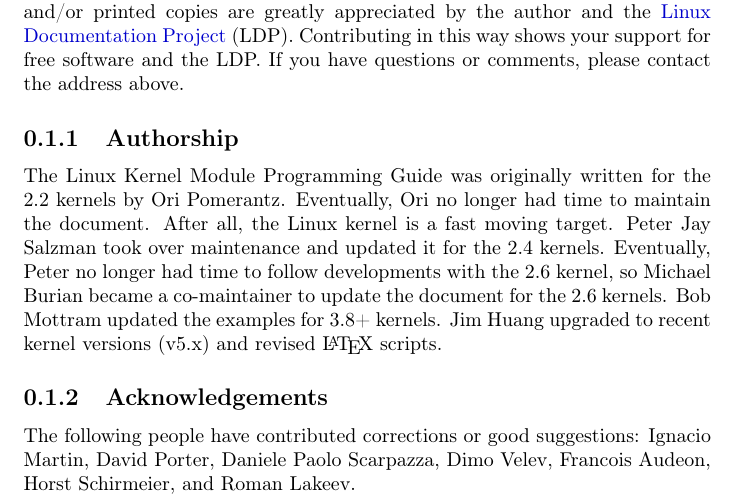
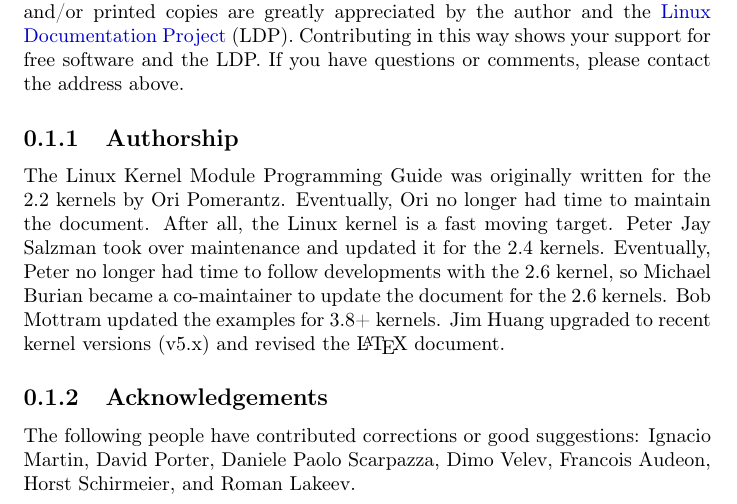
Before and after one commit to sysprog21/lkmpg, a LaTeX book (lkmpg.tex): part of page 4 of 42, cut so that both start at the same text. Compiled offline with pdfLaTeX.

Commit message:
Fix wording

```diff
--- a/lkmpg.tex
+++ b/lkmpg.tex
@@ -74,7 +74,7 @@
 Peter Jay Salzman took over maintenance and updated it for the 2.4 kernels.
 Eventually, Peter no longer had time to follow developments with the 2.6 kernel, so Michael Burian became a co-maintainer to update the document for the 2.6 kernels.
 Bob Mottram updated the examples for 3.8+ kernels.
-Jim Huang upgraded to recent kernel versions (v5.x) and revised \LaTeX\ scripts.
+Jim Huang upgraded to recent kernel versions (v5.x) and revised the \LaTeX\ document.
 
 \subsection{Acknowledgements}
 \label{sec:acknowledgements}
```
